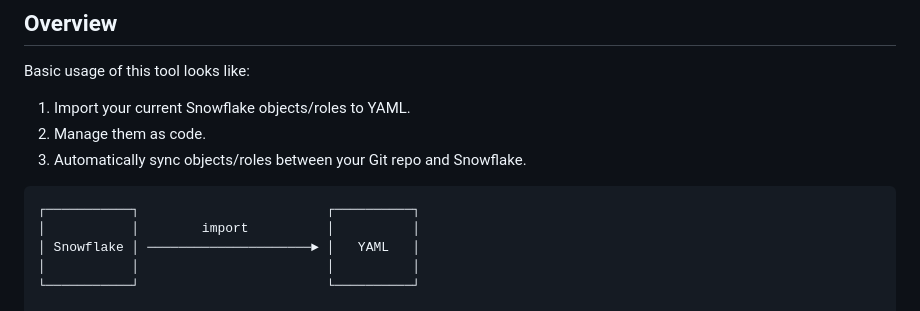
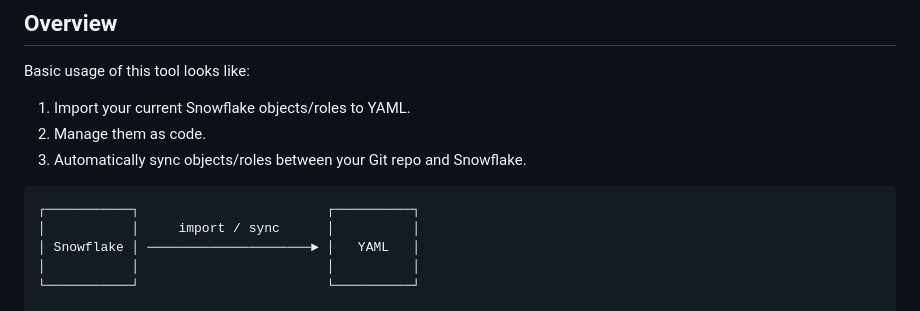
Before and after one commit to spyglasshq/spyglass-cli, a Markdown page: README.md, the part around the change. GitHub-like rendering.

````diff
--- a/README.md
+++ b/README.md
@@ -14,7 +14,7 @@ Basic usage of this tool looks like:
 
 ```
 ┌───────────┐                        ┌──────────┐
-│           │        import          │          │
+│           │     import / sync      │          │
 │ Snowflake │ ─────────────────────► │   YAML   │
 │           │                        │          │
 └───────────┘                        └──────────┘
````
